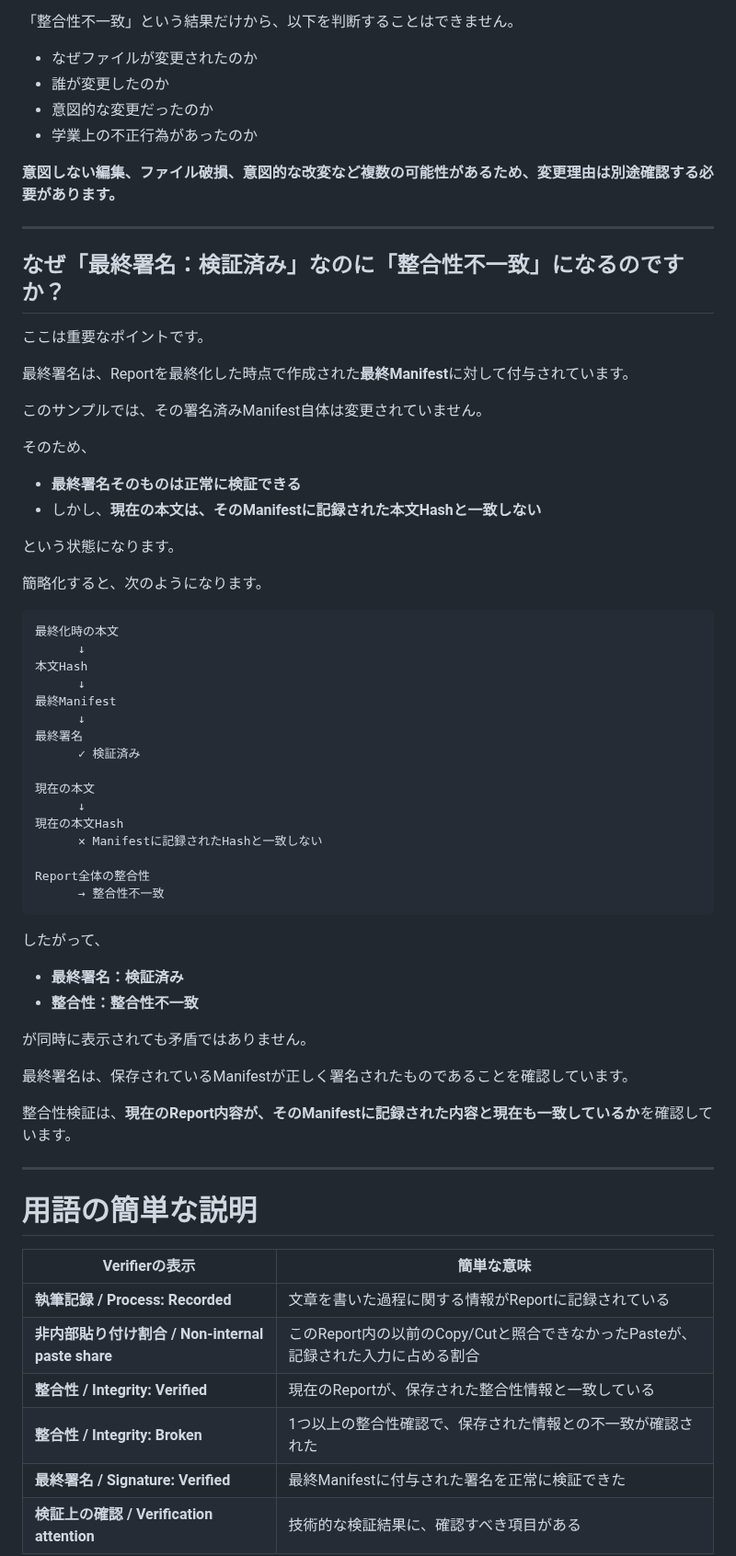
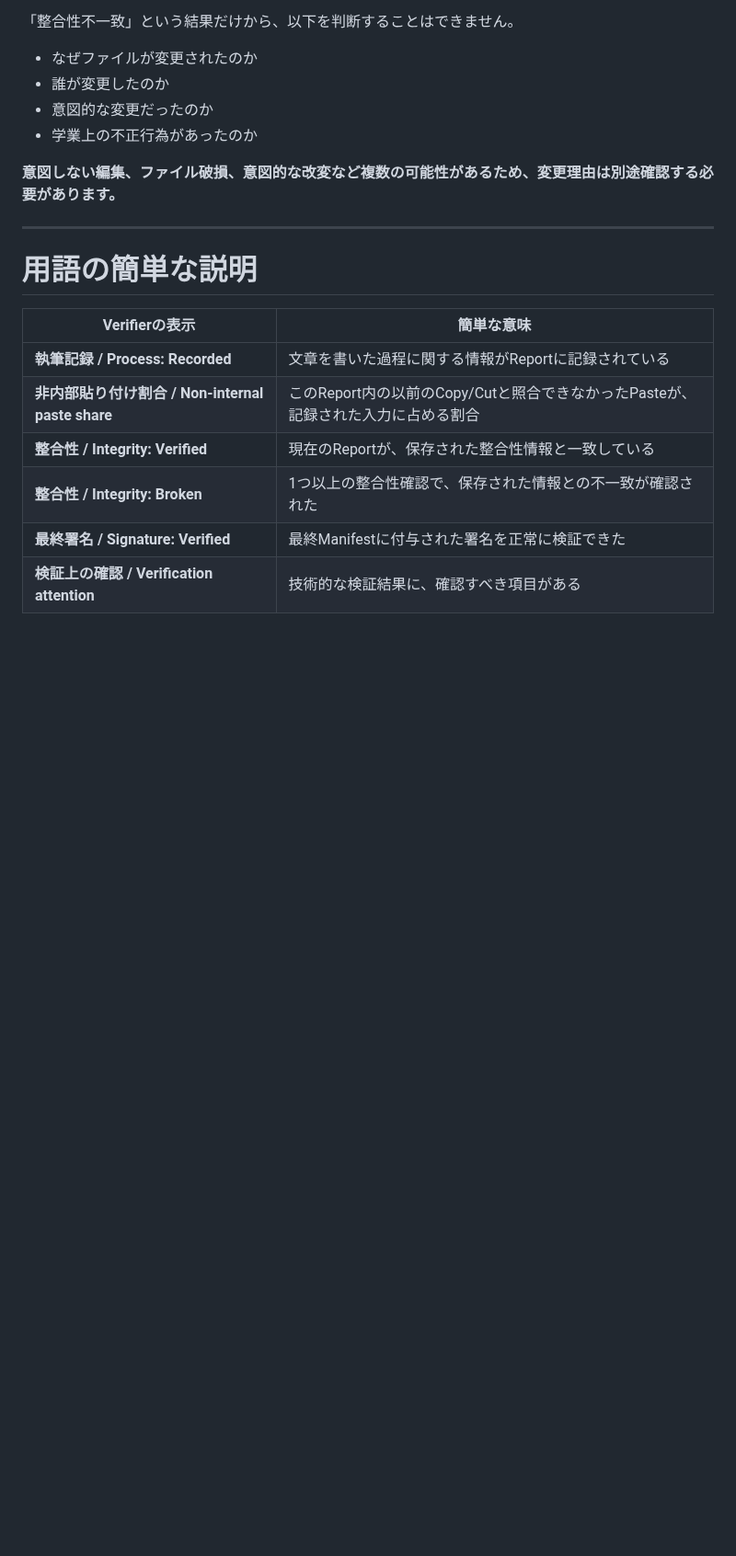
Before and after one commit to HKJPN/MD-WORKS-PROVENANCE, a Markdown page: samples/README.md, the part around one of its changes. Shown at 92% size. GitHub-like rendering; blank space fills up the shorter version.

````diff
--- a/samples/README.md
+++ b/samples/README.md
@@ -326,55 +281,6 @@ MD//WORKS PROVENANCEにおける「非内部貼り付け」とは、
 
 ---
 
-## なぜ「最終署名：検証済み」なのに「整合性不一致」になるのですか？
-
-ここは重要なポイントです。
-
-最終署名は、Reportを最終化した時点で作成された**最終Manifest**に対して付与されています。
-
-このサンプルでは、その署名済みManifest自体は変更されていません。
-
-そのため、
-
-* **最終署名そのものは正常に検証できる**
-* しかし、**現在の本文は、そのManifestに記録された本文Hashと一致しない**
-
-という状態になります。
-
-簡略化すると、次のようになります。
-
-```text
-最終化時の本文
-      ↓
-本文Hash
-      ↓
-最終Manifest
-      ↓
-最終署名
-      ✓ 検証済み
-
-現在の本文
-      ↓
-現在の本文Hash
-      ✕ Manifestに記録されたHashと一致しない
-
-Report全体の整合性
-      → 整合性不一致
-```
-
-したがって、
-
-* **最終署名：検証済み**
-* **整合性：整合性不一致**
-
-が同時に表示されても矛盾ではありません。
-
-最終署名は、保存されているManifestが正しく署名されたものであることを確認しています。
-
-整合性検証は、**現在のReport内容が、そのManifestに記録された内容と現在も一致しているか**を確認しています。
-
----
-
 # 用語の簡単な説明
 
 | Verifierの表示                              | 簡単な意味                                              |
````
Also changed, not shown: other parts of samples/README.md (+0 -45 lines).
